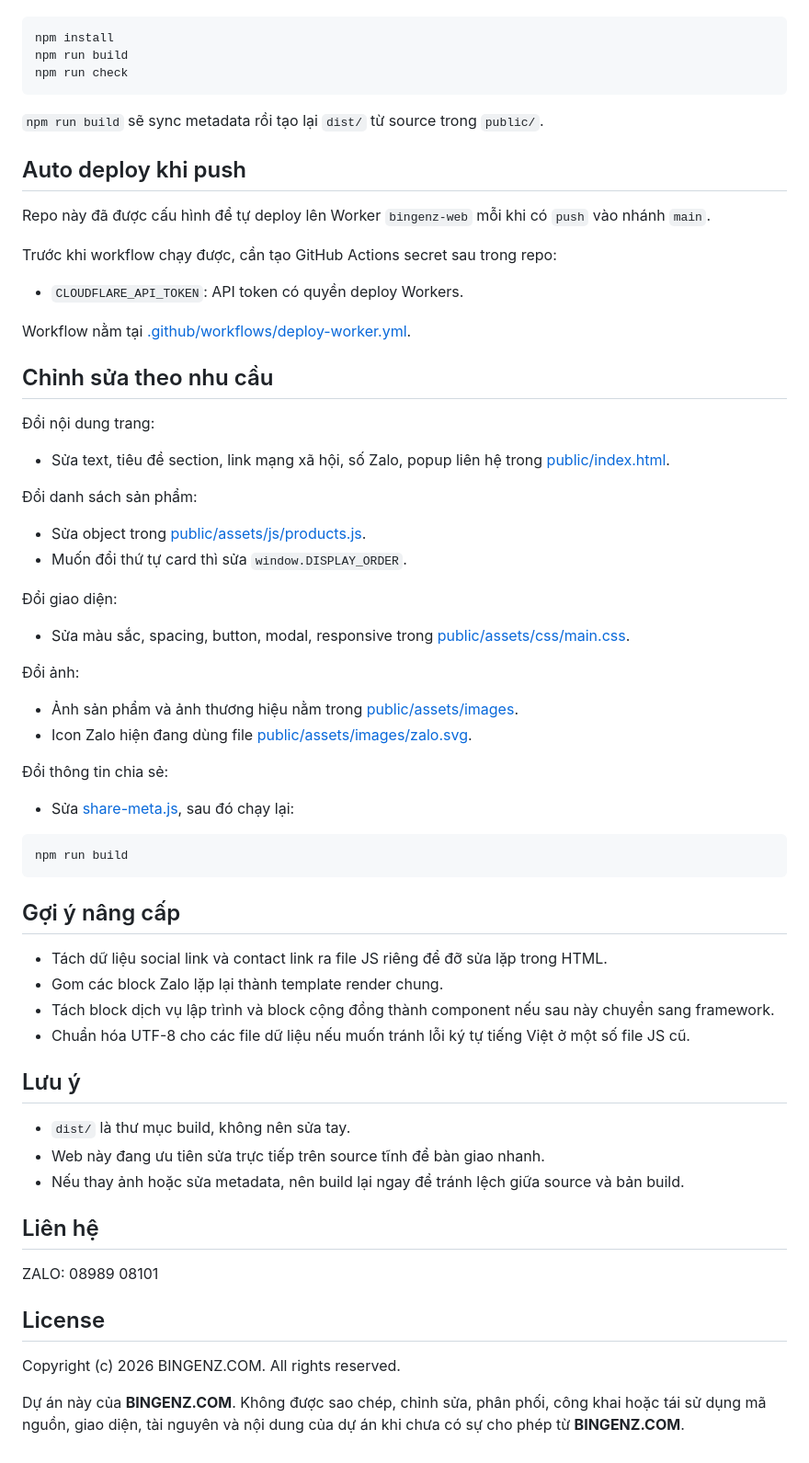
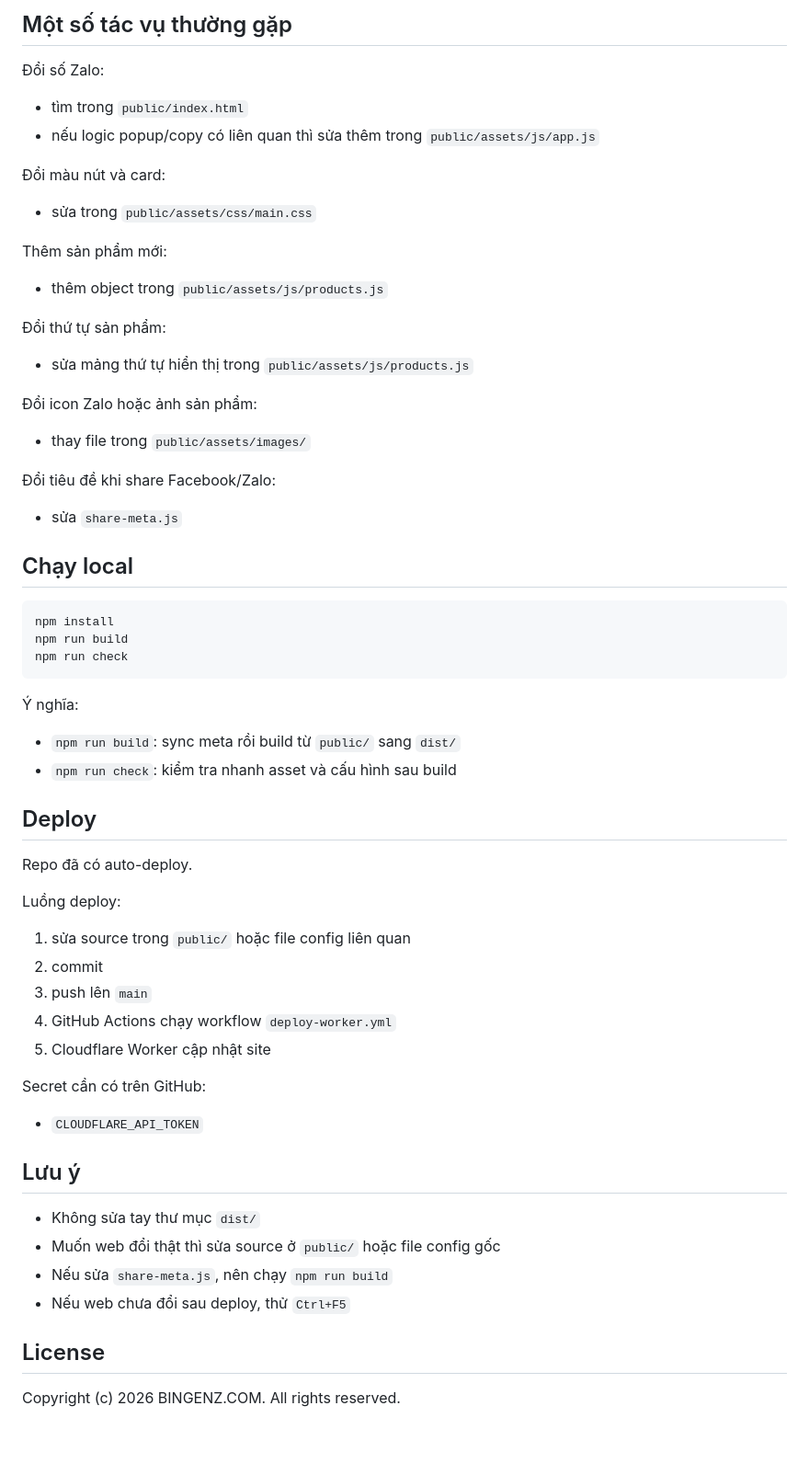
Before and after one commit to bingenz/my-web, a Markdown page: README.md, the part around one of its changes. Shown at 92% size. GitHub-like rendering.

````diff
--- a/README.md
+++ b/README.md
@@ -37,3 +70,25 @@ Lệnh cơ bản:
+## Một số tác vụ thường gặp
+
+Đổi số Zalo:
+- tìm trong `public/index.html`
+- nếu logic popup/copy có liên quan thì sửa thêm trong `public/assets/js/app.js`
+
+Đổi màu nút và card:
+- sửa trong `public/assets/css/main.css`
+
+Thêm sản phẩm mới:
+- thêm object trong `public/assets/js/products.js`
+
+Đổi thứ tự sản phẩm:
+- sửa mảng thứ tự hiển thị trong `public/assets/js/products.js`
+
+Đổi icon Zalo hoặc ảnh sản phẩm:
+- thay file trong `public/assets/images/`
+
+Đổi tiêu đề khi share Facebook/Zalo:
+- sửa `share-meta.js`
+
+## Chạy local
 
 ```bash
 npm install
@@ -41,64 +96,31 @@ npm run build
 npm run check
 ```
 
-`npm run build` sẽ sync metadata rồi tạo lại `dist/` từ source trong `public/`.
+Ý nghĩa:
+- `npm run build`: sync meta rồi build từ `public/` sang `dist/`
+- `npm run check`: kiểm tra nhanh asset và cấu hình sau build
 
-## Auto deploy khi push
+## Deploy
 
-Repo này đã được cấu hình để tự deploy lên Worker `bingenz-web` mỗi khi có `push` vào nhánh `main`.
+Repo đã có auto-deploy.
 
-Trước khi workflow chạy được, cần tạo GitHub Actions secret sau trong repo:
+Luồng deploy:
+1. sửa source trong `public/` hoặc file config liên quan
+2. commit
+3. push lên `main`
+4. GitHub Actions chạy workflow `deploy-worker.yml`
+5. Cloudflare Worker cập nhật site
 
-- `CLOUDFLARE_API_TOKEN`: API token có quyền deploy Workers.
-
-Workflow nằm tại [.github/workflows/deploy-worker.yml](C:/Users/Acer/Downloads/bingenz-my-web/.github/workflows/deploy-worker.yml).
-
-## Chỉnh sửa theo nhu cầu
-
-Đổi nội dung trang:
-
-- Sửa text, tiêu đề section, link mạng xã hội, số Zalo, popup liên hệ trong [public/index.html](C:/Users/Acer/Downloads/binpinkgold2-main/public/index.html).
-
-Đổi danh sách sản phẩm:
-
-- Sửa object trong [public/assets/js/products.js](C:/Users/Acer/Downloads/binpinkgold2-main/public/assets/js/products.js).
-- Muốn đổi thứ tự card thì sửa `window.DISPLAY_ORDER`.
-
-Đổi giao diện:
-
-- Sửa màu sắc, spacing, button, modal, responsive trong [public/assets/css/main.css](C:/Users/Acer/Downloads/binpinkgold2-main/public/assets/css/main.css).
-
-Đổi ảnh:
-
-- Ảnh sản phẩm và ảnh thương hiệu nằm trong [public/assets/images](C:/Users/Acer/Downloads/binpinkgold2-main/public/assets/images).
-- Icon Zalo hiện đang dùng file [public/assets/images/zalo.svg](C:/Users/Acer/Downloads/binpinkgold2-main/public/assets/images/zalo.svg).
-
-Đổi thông tin chia sẻ:
-
-- Sửa [share-meta.js](C:/Users/Acer/Downloads/binpinkgold2-main/share-meta.js), sau đó chạy lại:
-
-```bash
-npm run build
-```
-
-## Gợi ý nâng cấp
-
-- Tách dữ liệu social link và contact link ra file JS riêng để đỡ sửa lặp trong HTML.
-- Gom các block Zalo lặp lại thành template render chung.
-- Tách block dịch vụ lập trình và block cộng đồng thành component nếu sau này chuyển sang framework.
-- Chuẩn hóa UTF-8 cho các file dữ liệu nếu muốn tránh lỗi ký tự tiếng Việt ở một số file JS cũ.
+Secret cần có trên GitHub:
+- `CLOUDFLARE_API_TOKEN`
 
 ## Lưu ý
 
-- `dist/` là thư mục build, không nên sửa tay.
-- Web này đang ưu tiên sửa trực tiếp trên source tĩnh để bàn giao nhanh.
-- Nếu thay ảnh hoặc sửa metadata, nên build lại ngay để tránh lệch giữa source và bản build.
-
-## Liên hệ
-ZALO: 08989 08101
+- Không sửa tay thư mục `dist/`
+- Muốn web đổi thật thì sửa source ở `public/` hoặc file config gốc
+- Nếu sửa `share-meta.js`, nên chạy `npm run build`
+- Nếu web chưa đổi sau deploy, thử `Ctrl+F5`
 
 ## License
 
 Copyright (c) 2026 BINGENZ.COM. All rights reserved.
-
-Dự án này của **BINGENZ.COM**. Không được sao chép, chỉnh sửa, phân phối, công khai hoặc tái sử dụng mã nguồn, giao diện, tài nguyên và nội dung của dự án khi chưa có sự cho phép từ **BINGENZ.COM**.
````
Also changed, not shown: other parts of README.md (+59 -26 lines).
